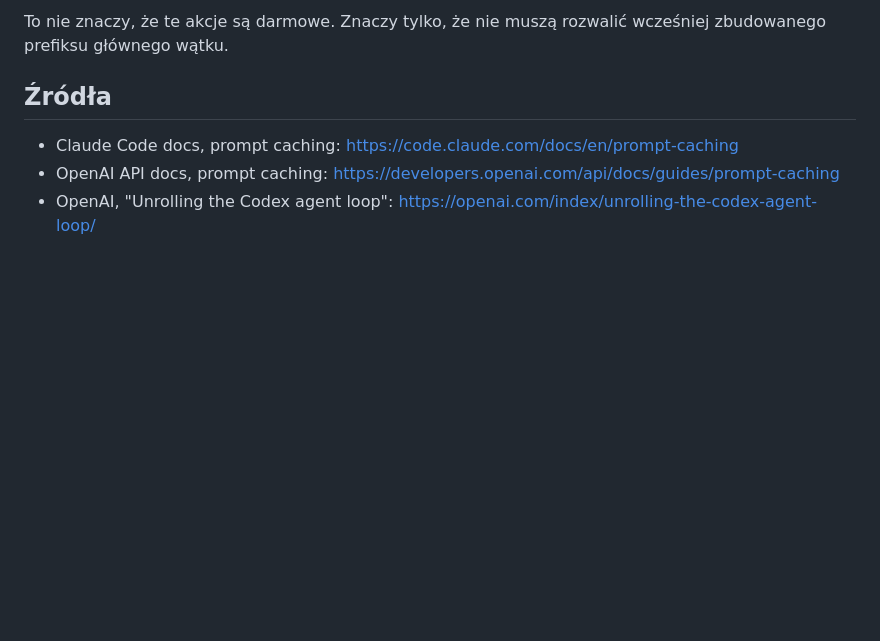
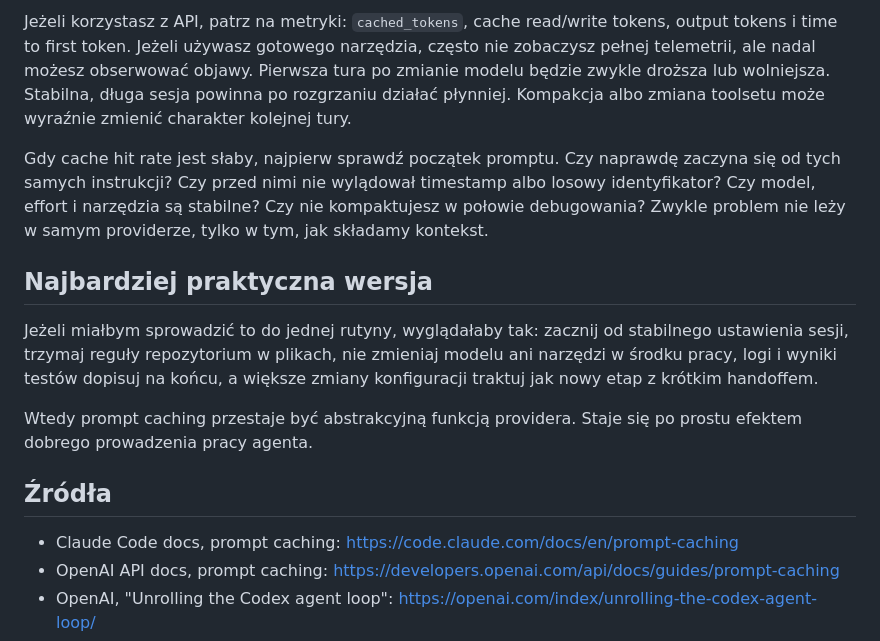
Before and after one commit to AI-Testers-pl/playwright-multiagent-demo, a Markdown page: BONUS-cache-w-agentach-kodujacych.md, the part around one of its changes. Rendered like a GitHub page; blank space fills up the shorter version.

```diff
--- a/BONUS-cache-w-agentach-kodujacych.md
+++ b/BONUS-cache-w-agentach-kodujacych.md
@@ -86,5 +108,13 @@ Zwykle bezpieczne dla cache'a:
 
-To nie znaczy, że te akcje są darmowe. Znaczy tylko, że nie muszą rozwalić wcześniej zbudowanego prefiksu głównego wątku.
+Jeżeli korzystasz z API, patrz na metryki: `cached_tokens`, cache read/write tokens, output tokens i time to first token. Jeżeli używasz gotowego narzędzia, często nie zobaczysz pełnej telemetrii, ale nadal możesz obserwować objawy. Pierwsza tura po zmianie modelu będzie zwykle droższa lub wolniejsza. Stabilna, długa sesja powinna po rozgrzaniu działać płynniej. Kompakcja albo zmiana toolsetu może wyraźnie zmienić charakter kolejnej tury.
+
+Gdy cache hit rate jest słaby, najpierw sprawdź początek promptu. Czy naprawdę zaczyna się od tych samych instrukcji? Czy przed nimi nie wylądował timestamp albo losowy identyfikator? Czy model, effort i narzędzia są stabilne? Czy nie kompaktujesz w połowie debugowania? Zwykle problem nie leży w samym providerze, tylko w tym, jak składamy kontekst.
+
+## Najbardziej praktyczna wersja
+
+Jeżeli miałbym sprowadzić to do jednej rutyny, wyglądałaby tak: zacznij od stabilnego ustawienia sesji, trzymaj reguły repozytorium w plikach, nie zmieniaj modelu ani narzędzi w środku pracy, logi i wyniki testów dopisuj na końcu, a większe zmiany konfiguracji traktuj jak nowy etap z krótkim handoffem.
+
+Wtedy prompt caching przestaje być abstrakcyjną funkcją providera. Staje się po prostu efektem dobrego prowadzenia pracy agenta.
 
 ## Źródła
 
```
Also changed, not shown: other parts of BONUS-cache-w-agentach-kodujacych.md (+70 -48 lines).
